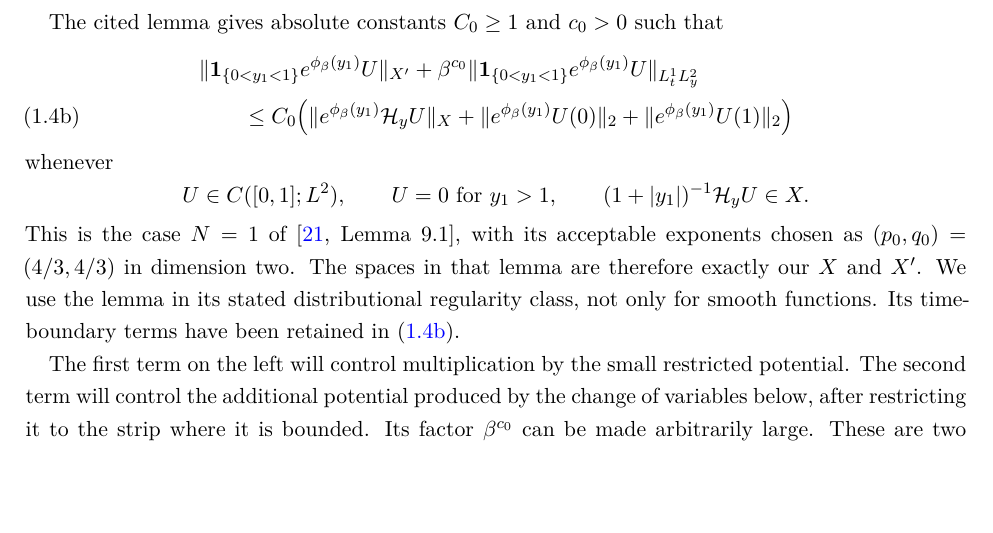
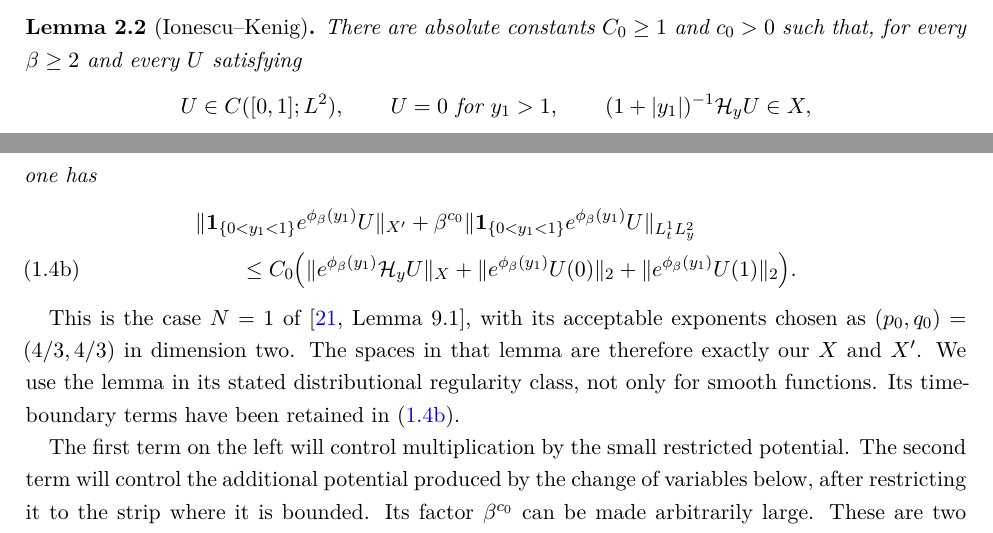
Before and after one commit to joaopgramos95/Schrodinger-PR, a LaTeX paper (Article/schrodinger_phase_retrieval_results.tex): part of page 7 of 22 before the commit and two parts of pages 6 and 7 of 22 after it, the two joined at a grey line, cut at the place of the change, the shorter picture padded with empty space. Compiled offline with pdfLaTeX.

Commit message:
State imported Carleman estimate as a lemma

```diff
--- a/Article/schrodinger_phase_retrieval_results.tex
+++ b/Article/schrodinger_phase_retrieval_results.tex
@@ -344,7 +344,15 @@ zero we have the bounds
  \label{eq:IK-weight-left}\tag{1.4a}
 \]
 
-The cited lemma gives absolute constants $C_0\ge1$ and $c_0>0$ such that
+\begin{lemma}[Ionescu--Kenig]
+There are absolute constants $C_0\ge1$ and $c_0>0$ such that, for every
+$\beta\ge2$ and every $U$ satisfying
+\[
+ U\in C([0,1];L^2),\qquad
+ U=0\text{ for }y_1>1,\qquad
+ (1+|y_1|)^{-1}\mathcal H_yU\in X,
+\]
+one has
 \begin{align*}
  &\|\1_{\{0<y_1<1\}}e^{\phi_\beta(y_1)}U\|_{X'}
  +\beta^{c_0}
@@ -352,15 +360,10 @@ The cited lemma gives absolute constants $C_0\ge1$ and $c_0>0$ such that
  &\qquad\le C_0\Bigl(
  \|e^{\phi_\beta(y_1)}\mathcal H_yU\|_X
  +\|e^{\phi_\beta(y_1)}U(0)\|_2
- +\|e^{\phi_\beta(y_1)}U(1)\|_2\Bigr)
+ +\|e^{\phi_\beta(y_1)}U(1)\|_2\Bigr).
  \tag{1.4b}\label{eq:IK-bounded-weight}
 \end{align*}
-whenever
-\[
- U\in C([0,1];L^2),\qquad
- U=0\text{ for }y_1>1,\qquad
- (1+|y_1|)^{-1}\mathcal H_yU\in X.
-\]
+\end{lemma}
 This is the case $N=1$ of \cite[Lemma~9.1]{IonescuKenig}, with its
 acceptable exponents chosen as $(p_0,q_0)=(4/3,4/3)$ in dimension two.
 The spaces in that lemma are therefore exactly our $X$ and $X'$.
```
